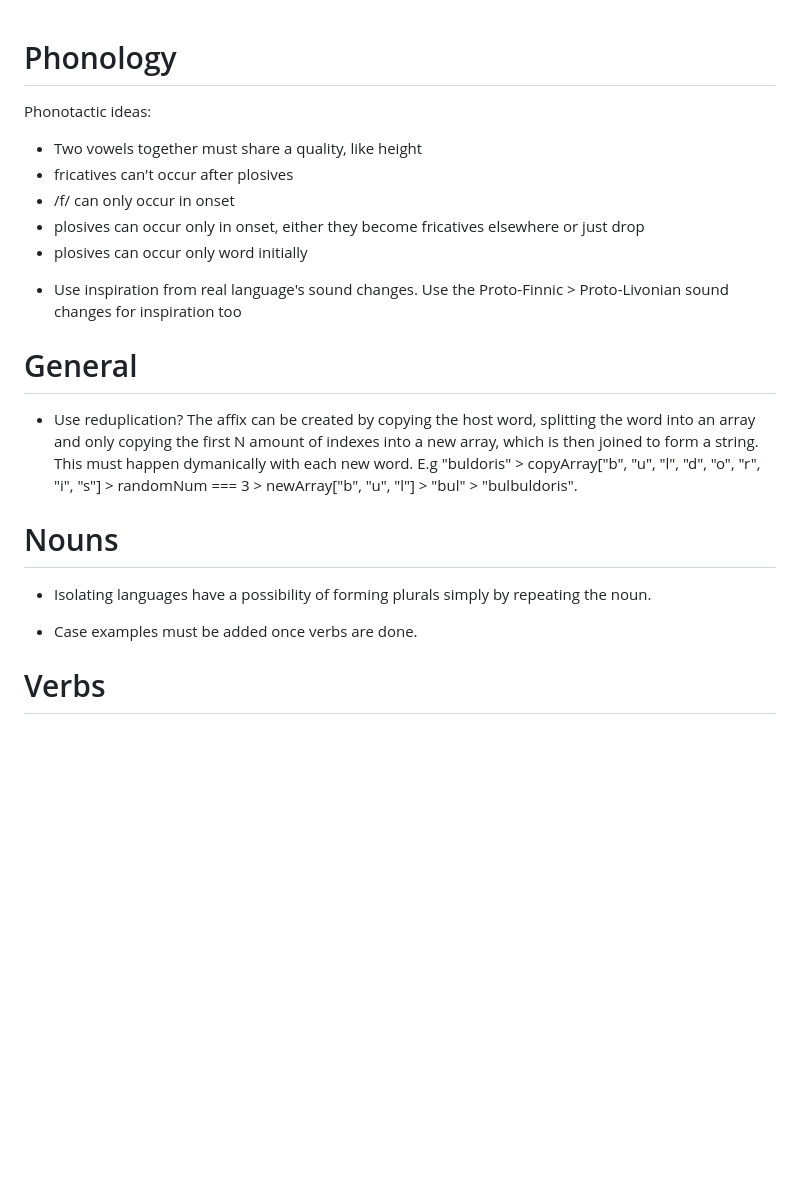
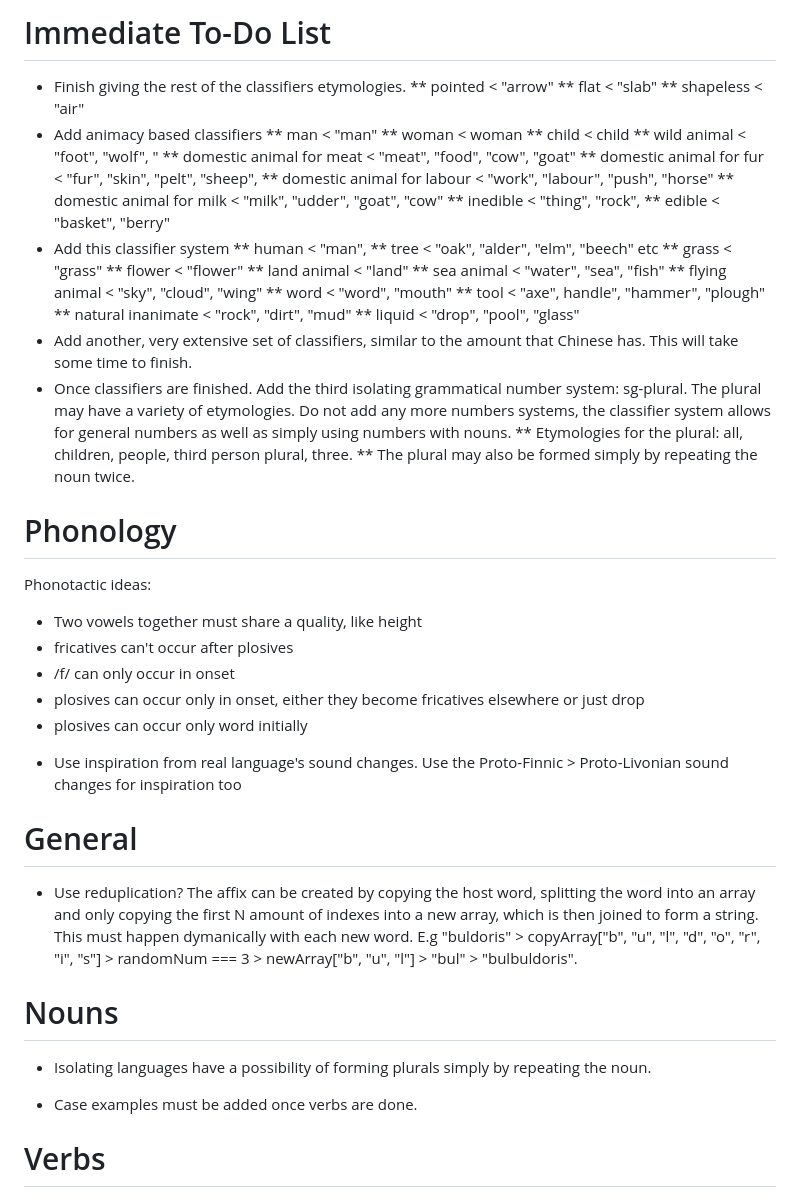
Before and after one commit to GriaineigisO/Griaineigis-s-Language-Generator, a Markdown page: notes.md, the part around the change printed below. Drawn GitHub-style; blank space fills up the shorter version.

Commit message:
Added notes

```diff
--- a/notes.md
+++ b/notes.md
@@ -1,3 +1,37 @@
+# Immediate To-Do List
+
+- Finish giving the rest of the classifiers etymologies.
+  ** pointed < "arrow"
+  ** flat < "slab"
+  \*\* shapeless < "air"
+- Add animacy based classifiers
+  ** man < "man"
+  ** woman < woman
+  ** child < child
+  ** wild animal < "foot", "wolf", "
+  ** domestic animal for meat < "meat", "food", "cow", "goat"
+  ** domestic animal for fur < "fur", "skin", "pelt", "sheep",
+  ** domestic animal for labour < "work", "labour", "push", "horse"
+  ** domestic animal for milk < "milk", "udder", "goat", "cow"
+  ** inedible < "thing", "rock",
+  ** edible < "basket", "berry"
+- Add this classifier system
+  ** human < "man",
+  ** tree < "oak", "alder", "elm", "beech" etc
+  ** grass < "grass"
+  ** flower < "flower"
+  ** land animal < "land"
+  ** sea animal < "water", "sea", "fish"
+  ** flying animal < "sky", "cloud", "wing"
+  ** word < "word", "mouth"
+  ** tool < "axe", handle", "hammer", "plough"
+  ** natural inanimate < "rock", "dirt", "mud"
+  \*\* liquid < "drop", "pool", "glass"
+- Add another, very extensive set of classifiers, similar to the amount that Chinese has. This will take some time to finish.
+- Once classifiers are finished. Add the third isolating grammatical number system: sg-plural. The plural may have a variety of etymologies. Do not add any more numbers systems, the classifier system allows for general numbers as well as simply using numbers with nouns.
+  ** Etymologies for the plural: all, children, people, third person plural, three.
+  ** The plural may also be formed simply by repeating the noun twice.
+
 # Phonology
 
 Phonotactic ideas:
@@ -7,16 +41,18 @@ Phonotactic ideas:
 - /f/ can only occur in onset
 - plosives can occur only in onset, either they become fricatives elsewhere or just drop
 - plosives can occur only word initially
+
 * Use inspiration from real language's sound changes. Use the Proto-Finnic > Proto-Livonian sound changes for inspiration too
 
 # General
-* Use reduplication? The affix can be created by copying the host word, splitting the word into an array and only copying the first N amount of indexes into a new array, which is then joined to form a string. This must happen dymanically with each new word. E.g "buldoris" > copyArray["b", "u", "l", "d", "o", "r", "i", "s"] > randomNum === 3 > newArray["b", "u", "l"] > "bul" > "bulbuldoris".
+
+- Use reduplication? The affix can be created by copying the host word, splitting the word into an array and only copying the first N amount of indexes into a new array, which is then joined to form a string. This must happen dymanically with each new word. E.g "buldoris" > copyArray["b", "u", "l", "d", "o", "r", "i", "s"] > randomNum === 3 > newArray["b", "u", "l"] > "bul" > "bulbuldoris".
 
 # Nouns
 
-* Isolating languages have a possibility of forming plurals simply by repeating the noun.
+- Isolating languages have a possibility of forming plurals simply by repeating the noun.
 
-* Case examples must be added once verbs are done.
+- Case examples must be added once verbs are done.
 
 # Verbs
 
```
Also changed, not shown: other parts of notes.md (+16 -16 lines).
